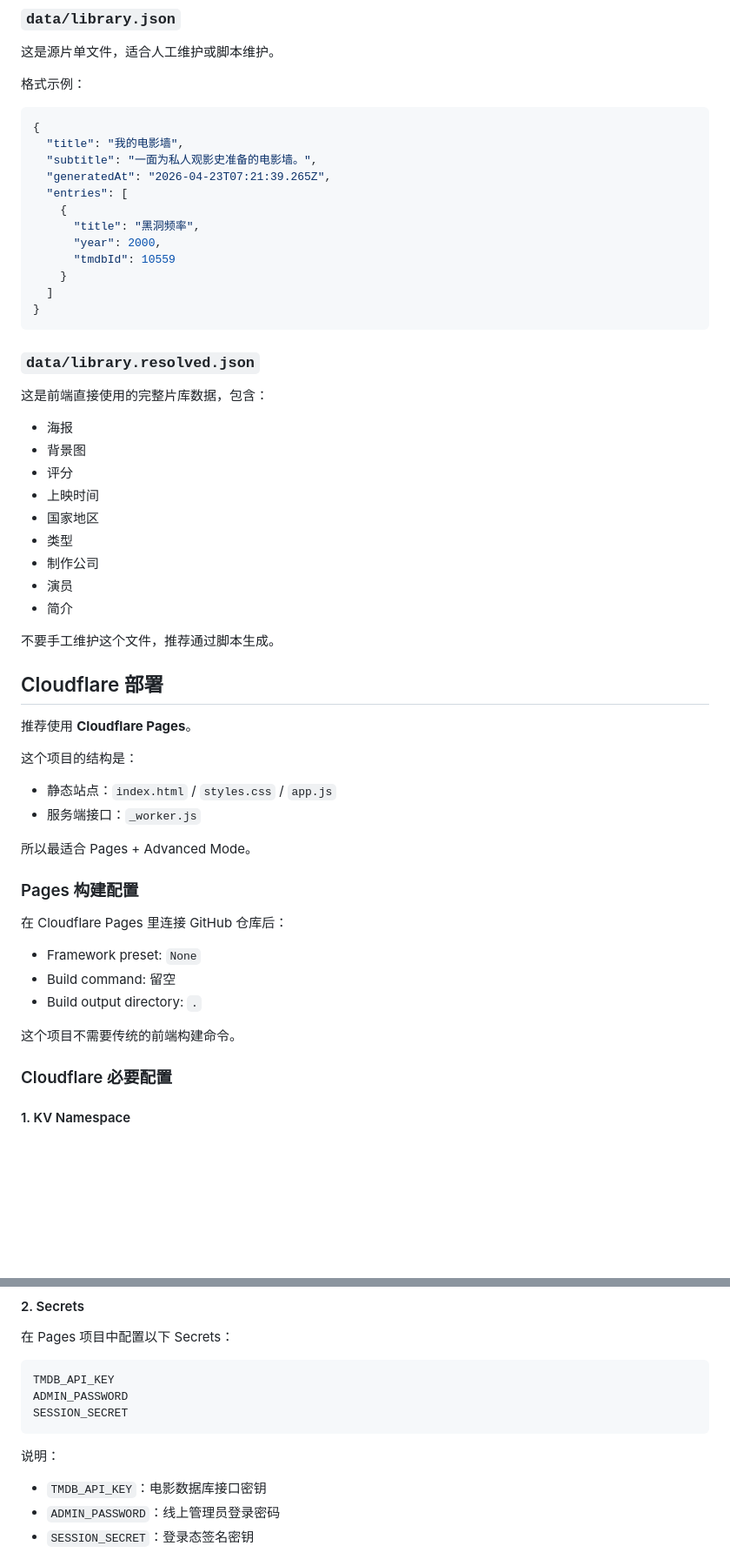
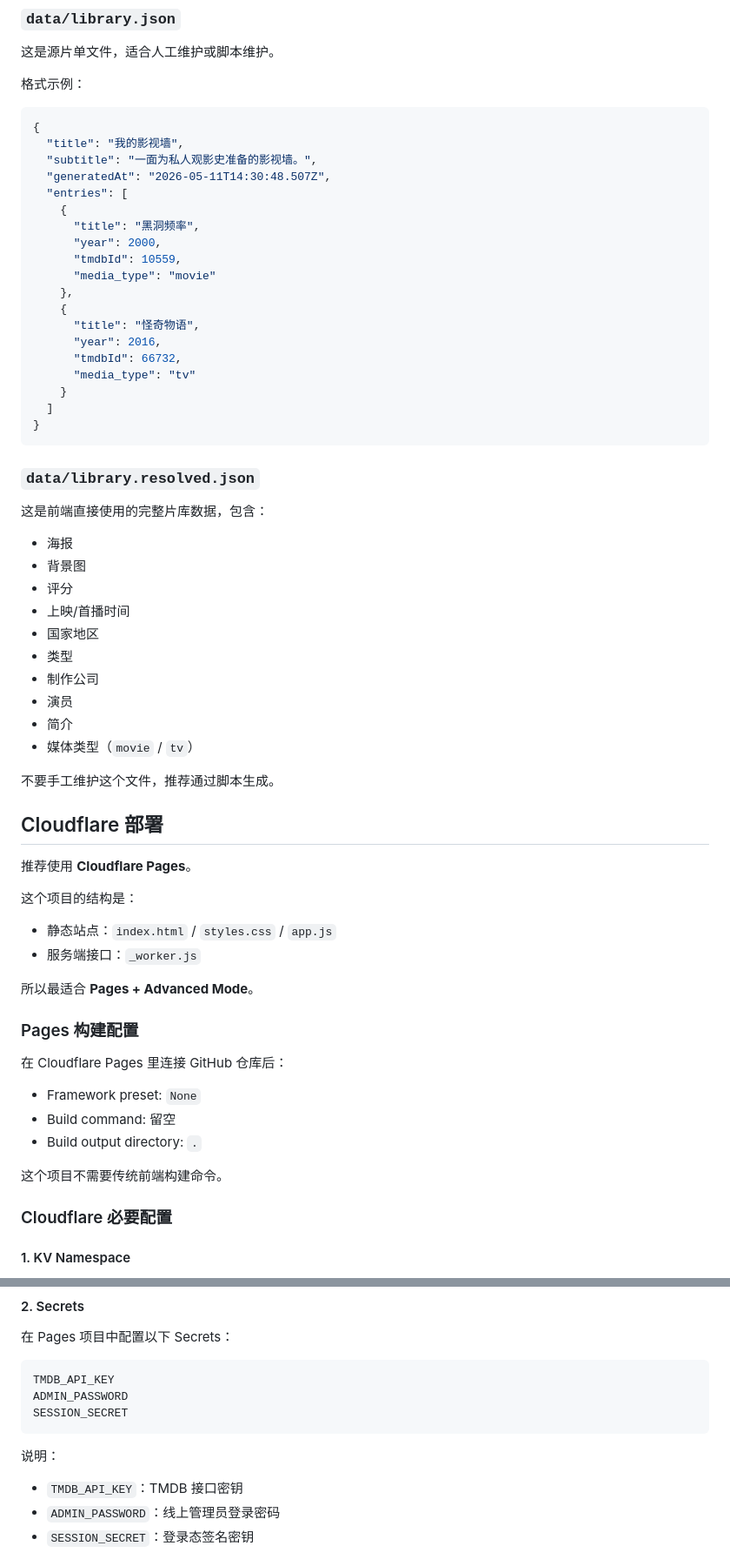
Before and after one commit to haenlau/films, a Markdown page: README.md, 2 parts joined by grey strips. Shown at 87% size. Rendered like a GitHub page; blank space fills up the shorter version.

````diff
--- a/README.md
+++ b/README.md
@@ -127,14 +129,21 @@ npm run rebuild:library
 
 ```json
 {
-  "title": "我的电影墙",
-  "subtitle": "一面为私人观影史准备的电影墙。",
-  "generatedAt": "2026-04-23T07:21:39.265Z",
+  "title": "我的影视墙",
+  "subtitle": "一面为私人观影史准备的影视墙。",
+  "generatedAt": "2026-05-11T14:30:48.507Z",
   "entries": [
     {
       "title": "黑洞频率",
       "year": 2000,
-      "tmdbId": 10559
+      "tmdbId": 10559,
+      "media_type": "movie"
+    },
+    {
+      "title": "怪奇物语",
+      "year": 2016,
+      "tmdbId": 66732,
+      "media_type": "tv"
     }
   ]
 }
@@ -147,12 +156,13 @@ npm run rebuild:library
 - 海报
 - 背景图
 - 评分
-- 上映时间
+- 上映/首播时间
 - 国家地区
 - 类型
 - 制作公司
 - 演员
 - 简介
+- 媒体类型（`movie` / `tv`）
 
 不要手工维护这个文件，推荐通过脚本生成。
 
@@ -165,7 +175,7 @@ npm run rebuild:library
 - 静态站点：`index.html` / `styles.css` / `app.js`
 - 服务端接口：`_worker.js`
 
-所以最适合 Pages + Advanced Mode。
+所以最适合 **Pages + Advanced Mode**。
 
 ### Pages 构建配置
 
@@ -175,7 +185,7 @@ npm run rebuild:library
 - Build command: 留空
 - Build output directory: `.`
 
-这个项目不需要传统的前端构建命令。
+这个项目不需要传统前端构建命令。
 
 ### Cloudflare 必要配置
 
@@ -199,7 +209,7 @@ SESSION_SECRET
 
 说明：
 
-- `TMDB_API_KEY`：电影数据库接口密钥
+- `TMDB_API_KEY`：TMDB 接口密钥
 - `ADMIN_PASSWORD`：线上管理员登录密码
 - `SESSION_SECRET`：登录态签名密钥
 
````
Also changed, not shown: other parts of README.md (+50 -29 lines).
